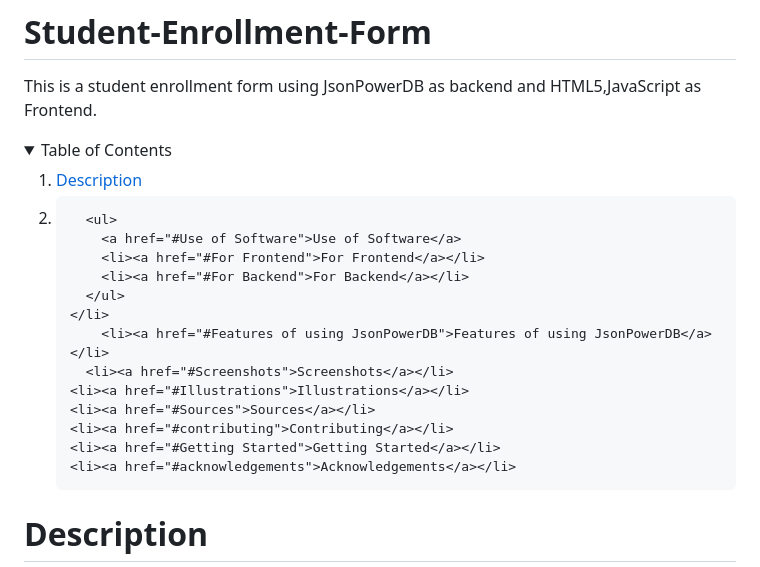
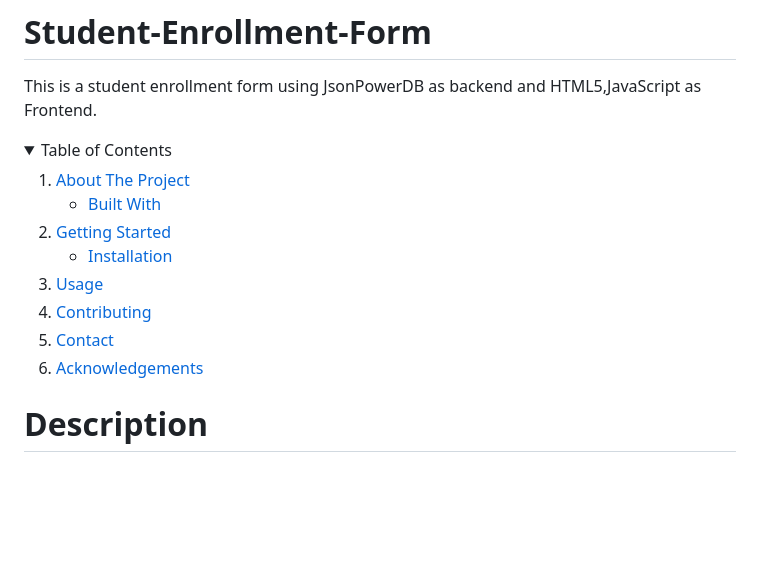
Before and after one commit to Praveeng12a/Student-Enrollment-Form, a Markdown page: README.md, the part around the change. Drawn GitHub-style; blank space fills up the shorter version.

```diff
--- a/README.md
+++ b/README.md
@@ -3,22 +3,22 @@ This is a student enrollment form using JsonPowerDB as backend and HTML5,JavaScr
 
 <details open="open">
   <summary>Table of Contents</summary>
-  <ol> <li><a href="#Description">Description</a></li>
+  <ol>
     <li>
-
-
+      <a href="#about-the-project">About The Project</a>
       <ul>
-        <a href="#Use of Software">Use of Software</a>
-        <li><a href="#For Frontend">For Frontend</a></li>
-        <li><a href="#For Backend">For Backend</a></li>
+        <li><a href="#built-with">Built With</a></li>
       </ul>
     </li>
-        <li><a href="#Features of using JsonPowerDB">Features of using JsonPowerDB</a></li>
-      <li><a href="#Screenshots">Screenshots</a></li>
-    <li><a href="#Illustrations">Illustrations</a></li>
-    <li><a href="#Sources">Sources</a></li>
+    <li>
+      <a href="#getting-started">Getting Started</a>
+      <ul>
+        <li><a href="#installation">Installation</a></li>
+      </ul>
+    </li>
+    <li><a href="#usage">Usage</a></li>
     <li><a href="#contributing">Contributing</a></li>
-    <li><a href="#Getting Started">Getting Started</a></li>
+    <li><a href="#contact">Contact</a></li>
     <li><a href="#acknowledgements">Acknowledgements</a></li>
   </ol>
 </details>
```
